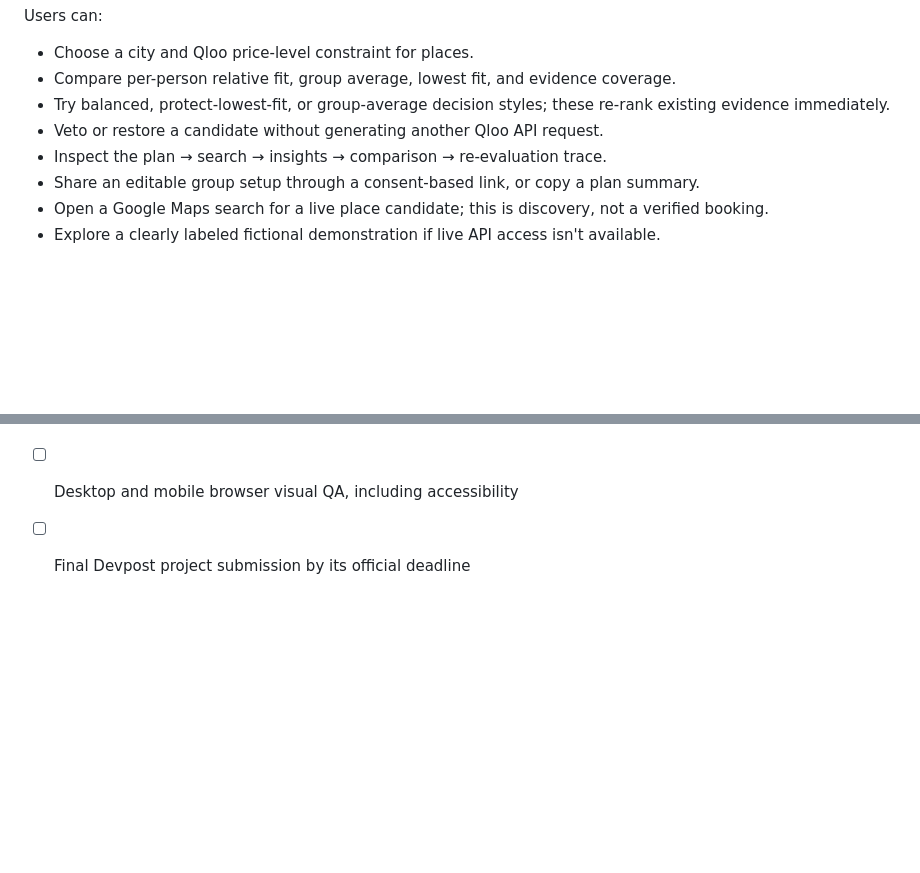
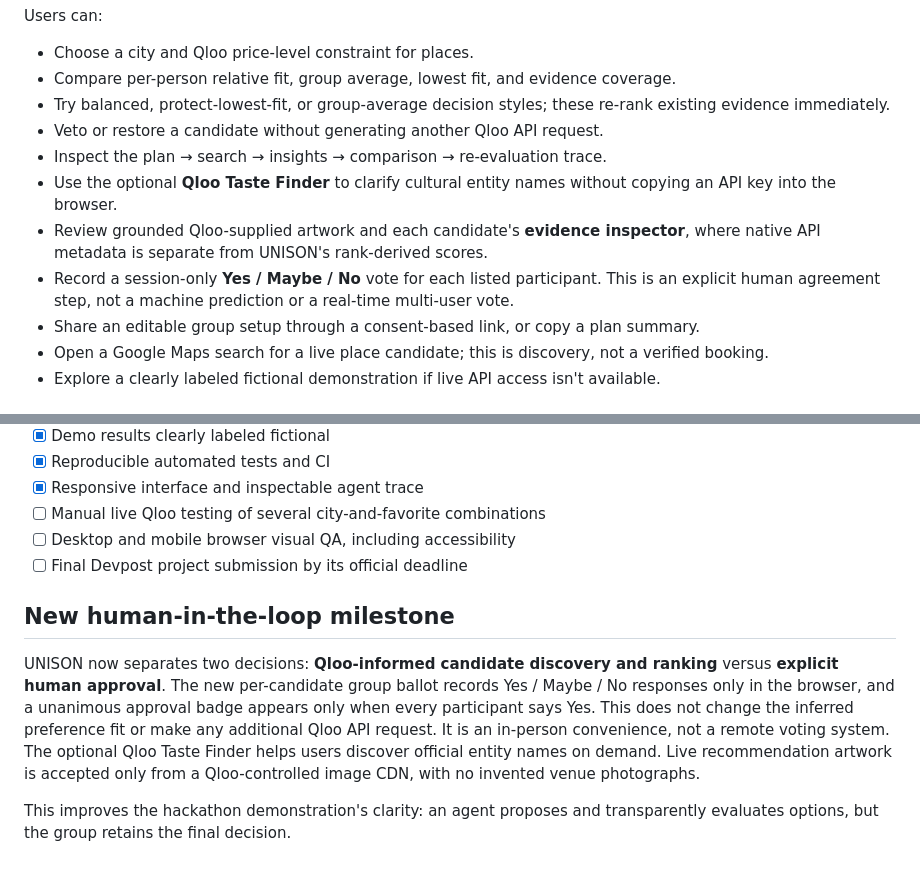
Before and after one commit to betterlifestyle04-commits/unison-qloo-agent, a Markdown page: DEVPOST_SUBMISSION.md, 2 parts joined by grey strips. Rendered like a GitHub page; blank space fills up the shorter version.

Commit message:
Explain human-in-the-loop decision workflow in Devpost entry

```diff
--- a/DEVPOST_SUBMISSION.md
+++ b/DEVPOST_SUBMISSION.md
@@ -19,6 +19,9 @@ Users can:
 - Try balanced, protect-lowest-fit, or group-average decision styles; these re-rank existing evidence immediately.
 - Veto or restore a candidate without generating another Qloo API request.
 - Inspect the plan → search → insights → comparison → re-evaluation trace.
+- Use the optional **Qloo Taste Finder** to clarify cultural entity names without copying an API key into the browser.
+- Review grounded Qloo-supplied artwork and each candidate's **evidence inspector**, where native API metadata is separate from UNISON's rank-derived scores.
+- Record a session-only **Yes / Maybe / No** vote for each listed participant. This is an explicit human agreement step, not a machine prediction or a real-time multi-user vote.
 - Share an editable group setup through a consent-based link, or copy a plan summary.
 - Open a Google Maps search for a live place candidate; this is discovery, not a verified booking.
 - Explore a clearly labeled fictional demonstration if live API access isn't available.
@@ -73,3 +76,9 @@ We do not claim venue opening hours, reservation availability, guaranteed locati
 - [ ] Manual live Qloo testing of several city-and-favorite combinations
 - [ ] Desktop and mobile browser visual QA, including accessibility
 - [ ] Final Devpost project submission by its official deadline
+
+## New human-in-the-loop milestone
+
+UNISON now separates two decisions: **Qloo-informed candidate discovery and ranking** versus **explicit human approval**. The new per-candidate group ballot records Yes / Maybe / No responses only in the browser, and a unanimous approval badge appears only when every participant says Yes. This does not change the inferred preference fit or make any additional Qloo API request. It is an in-person convenience, not a remote voting system. The optional Qloo Taste Finder helps users discover official entity names on demand. Live recommendation artwork is accepted only from a Qloo-controlled image CDN, with no invented venue photographs.
+
+This improves the hackathon demonstration's clarity: an agent proposes and transparently evaluates options, but the group retains the final decision.
```
